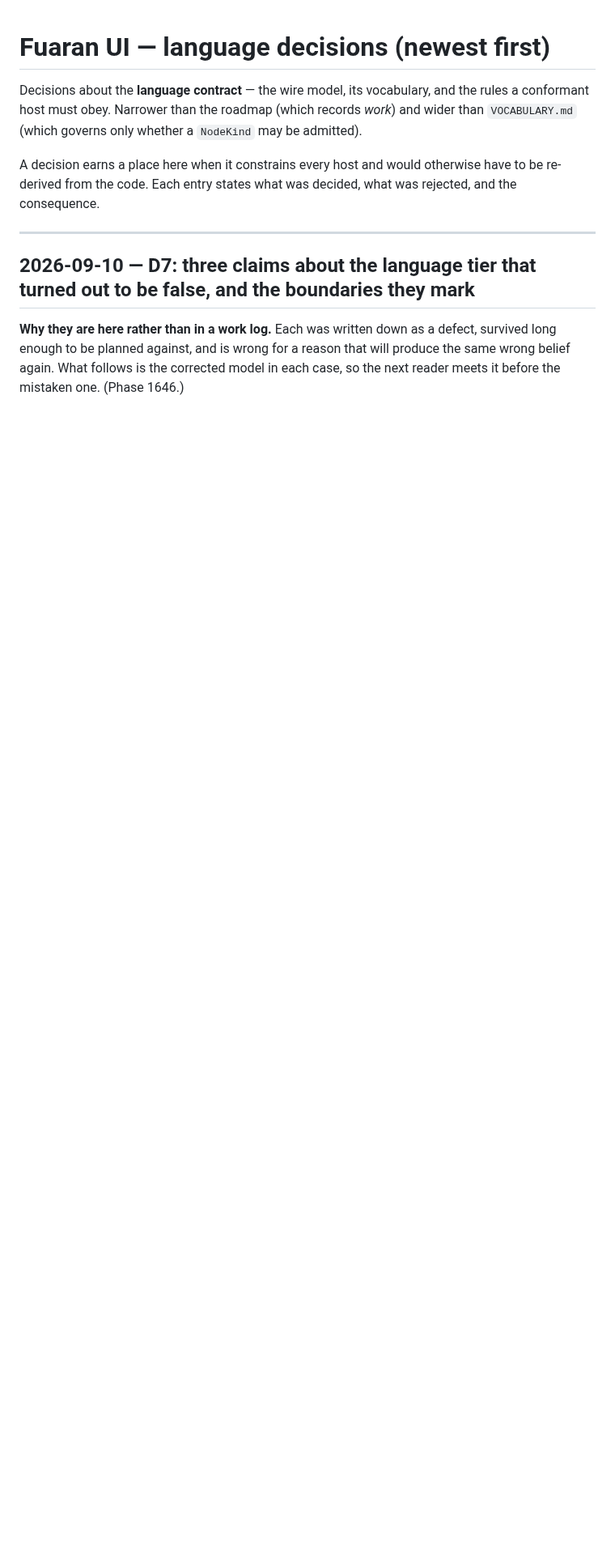
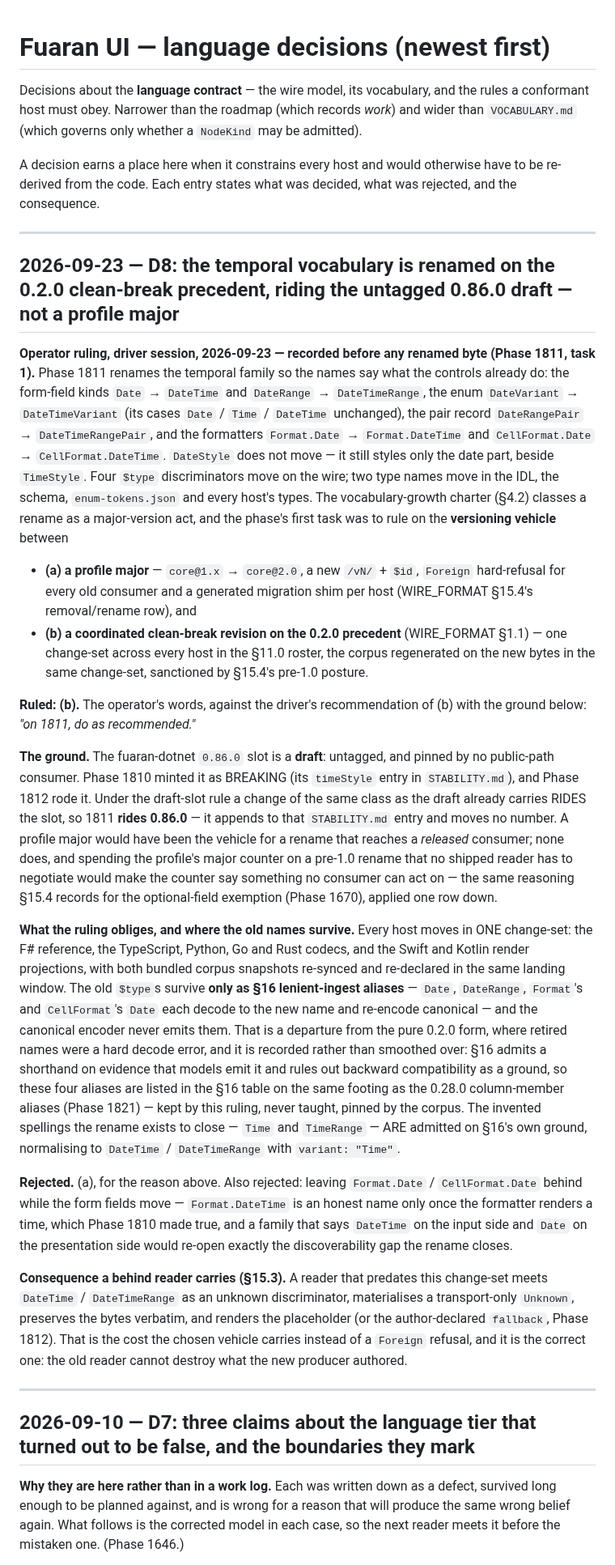
Before and after one commit to fuaran-ui/fuaran-dotnet, a Markdown page: docs/DECISIONS.md, the part around the change. Shown at 81% size. Rendered like a GitHub page; blank space fills up the shorter version.

Commit message:
docs(decisions): Phase 1811 - D8 records the operator ruling on the temporal rename's versioning vehicle
Option (b): a coordinated clean-break revision on the 0.2.0 precedent, riding
the untagged 0.86.0 draft Phase 1810 minted as breaking. Every host moves in
one change-set; the old $types survive only as section 16 lenient aliases; a
behind reader meets the new names as a preserved Unknown. Recorded before the
rename, which follows in later commits.

Co-Authored-By: Claude Fable 5.1 <noreply@anthropic.com>

```diff
--- a/docs/DECISIONS.md
+++ b/docs/DECISIONS.md
@@ -7,6 +7,63 @@ conformant host must obey. Narrower than the roadmap (which records *work*) and
 A decision earns a place here when it constrains every host and would otherwise have to be
 re-derived from the code. Each entry states what was decided, what was rejected, and the
 consequence.
+
+---
+
+## 2026-09-23 — D8: the temporal vocabulary is renamed on the 0.2.0 clean-break precedent, riding the untagged 0.86.0 draft — not a profile major
+
+**Operator ruling, driver session, 2026-09-23 — recorded before any renamed byte (Phase 1811, task
+1).** Phase 1811 renames the temporal family so the names say what the controls already do: the
+form-field kinds `Date` → `DateTime` and `DateRange` → `DateTimeRange`, the enum `DateVariant` →
+`DateTimeVariant` (its cases `Date` / `Time` / `DateTime` unchanged), the pair record `DateRangePair`
+→ `DateTimeRangePair`, and the formatters `Format.Date` → `Format.DateTime` and `CellFormat.Date` →
+`CellFormat.DateTime`. `DateStyle` does not move — it still styles only the date part, beside
+`TimeStyle`. Four `$type` discriminators move on the wire; two type names move in the IDL, the schema,
+`enum-tokens.json` and every host's types. The vocabulary-growth charter (§4.2) classes a rename as a
+major-version act, and the phase's first task was to rule on the **versioning vehicle** between
+
+- **(a) a profile major** — `core@1.x` → `core@2.0`, a new `/vN/` + `$id`, `Foreign` hard-refusal
+  for every old consumer and a generated migration shim per host (WIRE_FORMAT §15.4's
+  removal/rename row), and
+- **(b) a coordinated clean-break revision on the 0.2.0 precedent** (WIRE_FORMAT §1.1) — one
+  change-set across every host in the §11.0 roster, the corpus regenerated on the new bytes in the
+  same change-set, sanctioned by §15.4's pre-1.0 posture.
+
+**Ruled: (b).** The operator's words, against the driver's recommendation of (b) with the ground
+below: *"on 1811, do as recommended."*
+
+**The ground.** The fuaran-dotnet `0.86.0` slot is a **draft**: untagged, and pinned by no
+public-path consumer. Phase 1810 minted it as BREAKING (its `timeStyle` entry in `STABILITY.md`), and
+Phase 1812 rode it. Under the draft-slot rule a change of the same class as the draft already carries
+RIDES the slot, so 1811 **rides 0.86.0** — it appends to that `STABILITY.md` entry and moves no
+number. A profile major would have been the vehicle for a rename that reaches a *released* consumer;
+none does, and spending the profile's major counter on a pre-1.0 rename that no shipped reader has
+to negotiate would make the counter say something no consumer can act on — the same reasoning §15.4
+records for the optional-field exemption (Phase 1670), applied one row down.
+
+**What the ruling obliges, and where the old names survive.** Every host moves in ONE change-set:
+the F# reference, the TypeScript, Python, Go and Rust codecs, and the Swift and Kotlin render
+projections, with both bundled corpus snapshots re-synced and re-declared in the same landing window.
+The old `$type`s survive **only as §16 lenient-ingest aliases** — `Date`, `DateRange`, `Format`'s and
+`CellFormat`'s `Date` each decode to the new name and re-encode canonical — and the canonical encoder
+never emits them. That is a departure from the pure 0.2.0 form, where retired names were a hard
+decode error, and it is recorded rather than smoothed over: §16 admits a shorthand on evidence that
+models emit it and rules out backward compatibility as a ground, so these four aliases are listed in
+the §16 table on the same footing as the 0.28.0 column-member aliases (Phase 1821) — kept by this
+ruling, never taught, pinned by the corpus. The invented spellings the rename exists to close —
+`Time` and `TimeRange` — ARE admitted on §16's own ground, normalising to `DateTime` /
+`DateTimeRange` with `variant: "Time"`.
+
+**Rejected.** (a), for the reason above. Also rejected: leaving `Format.Date` / `CellFormat.Date`
+behind while the form fields move — `Format.DateTime` is an honest name only once the formatter
+renders a time, which Phase 1810 made true, and a family that says `DateTime` on the input side and
+`Date` on the presentation side would re-open exactly the discoverability gap the rename closes.
+
+**Consequence a behind reader carries (§15.3).** A reader that predates this change-set meets
+`DateTime` / `DateTimeRange` as an unknown discriminator, materialises a transport-only `Unknown`,
+preserves the bytes verbatim, and renders the placeholder (or the author-declared `fallback`, Phase
+1812). That is the cost the chosen vehicle carries instead of a `Foreign` refusal, and it is the
+correct one: the old reader cannot destroy what the new producer authored.
 
 ---
 
```
